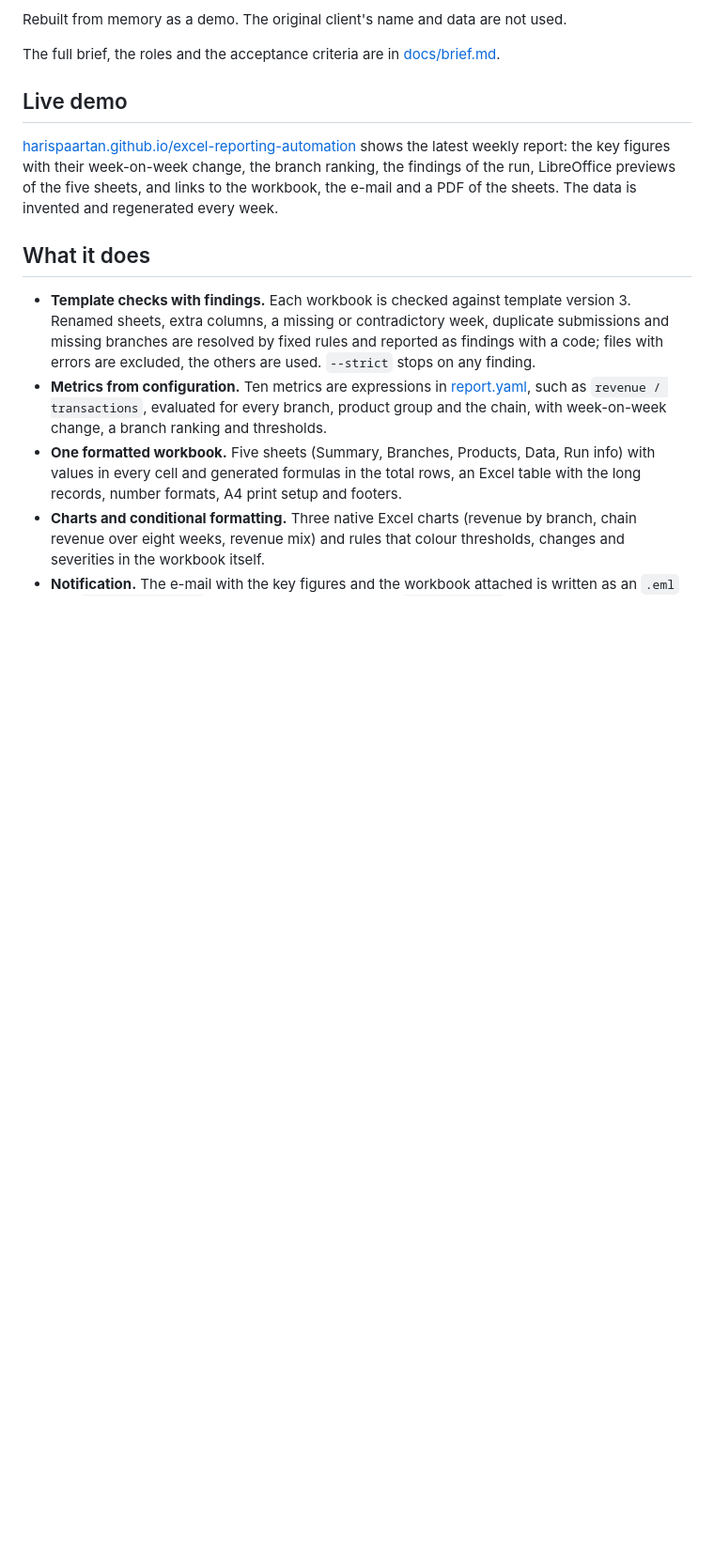
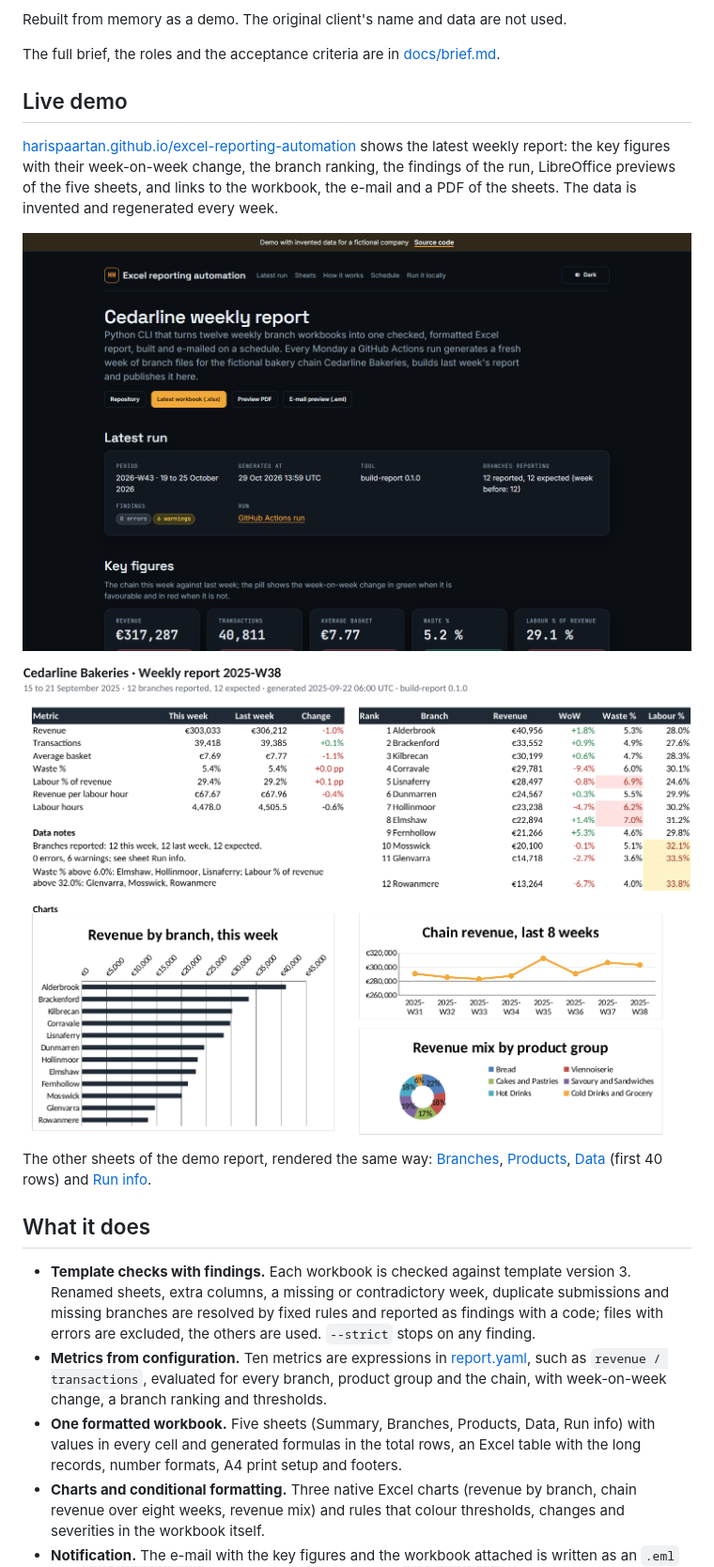
Before and after one commit to HARISPAARTAN/excel-reporting-automation, a Markdown page: README.md, the part around the change. Shown at 94% size. Rendered like a GitHub page; pictures changed too: docs/screenshots/pages.png (added), docs/screenshots/summary.png (added); blank space fills up the shorter version.

```diff
--- a/README.md
+++ b/README.md
@@ -24,6 +24,12 @@ The full brief, the roles and the acceptance criteria are in [docs/brief.md](doc
 ## Live demo
 
 [harispaartan.github.io/excel-reporting-automation](https://harispaartan.github.io/excel-reporting-automation/) shows the latest weekly report: the key figures with their week-on-week change, the branch ranking, the findings of the run, LibreOffice previews of the five sheets, and links to the workbook, the e-mail and a PDF of the sheets. The data is invented and regenerated every week.
+
+![The demo page with the latest weekly report: run card, key figures, branch ranking and findings](docs/screenshots/pages.png)
+
+![The Summary sheet of the 2025-W38 demo report, rendered by LibreOffice in CI](docs/screenshots/summary.png)
+
+The other sheets of the demo report, rendered the same way: [Branches](docs/screenshots/branches.png), [Products](docs/screenshots/products.png), [Data](docs/screenshots/data.png) (first 40 rows) and [Run info](docs/screenshots/run-info.png).
 
 ## What it does
 
```
Also changed, not shown: README.de.md (+6 -0 lines), docs/screenshots/branches.png (added), docs/screenshots/data.png (added), docs/screenshots/products.png (added), docs/screenshots/run-info.png (added).
